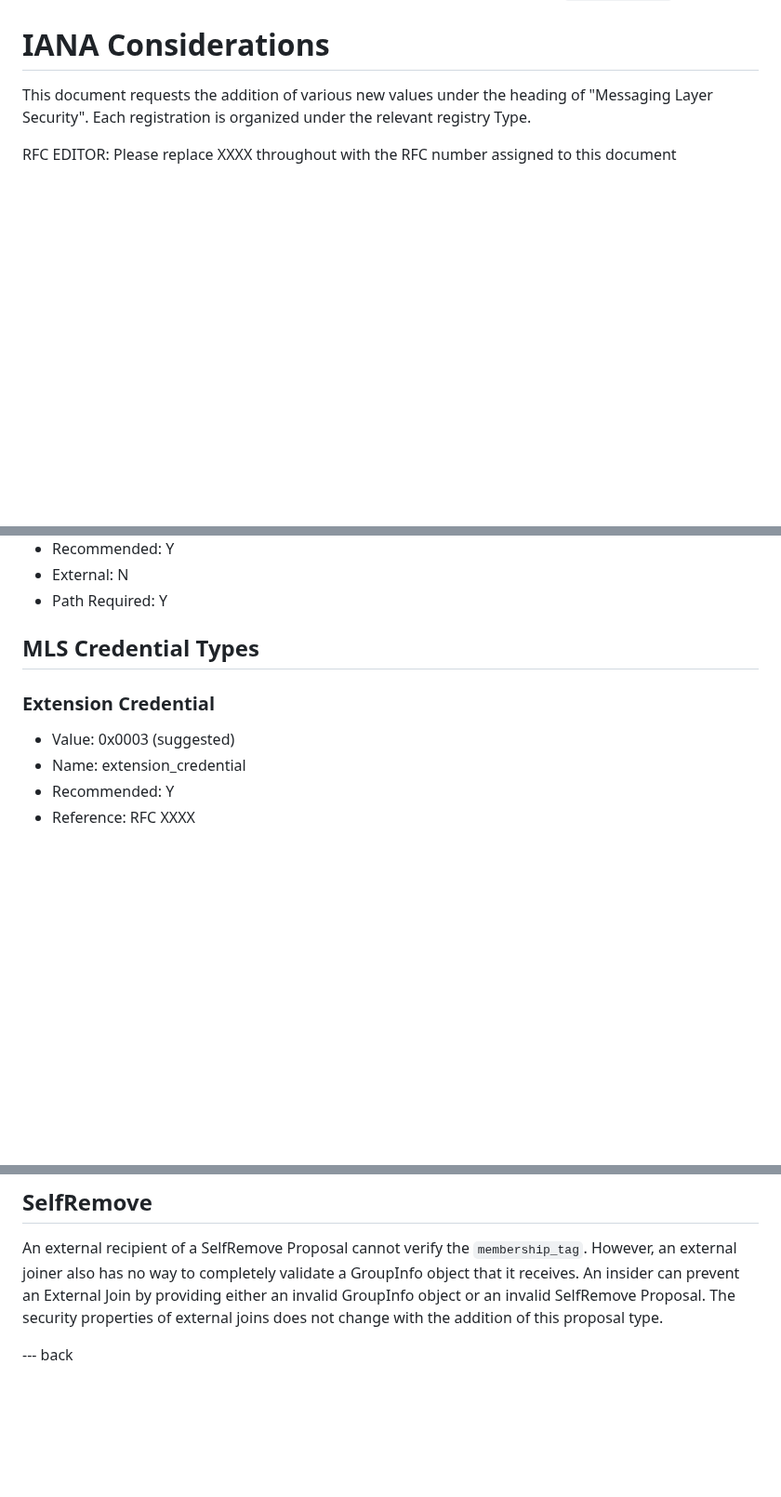
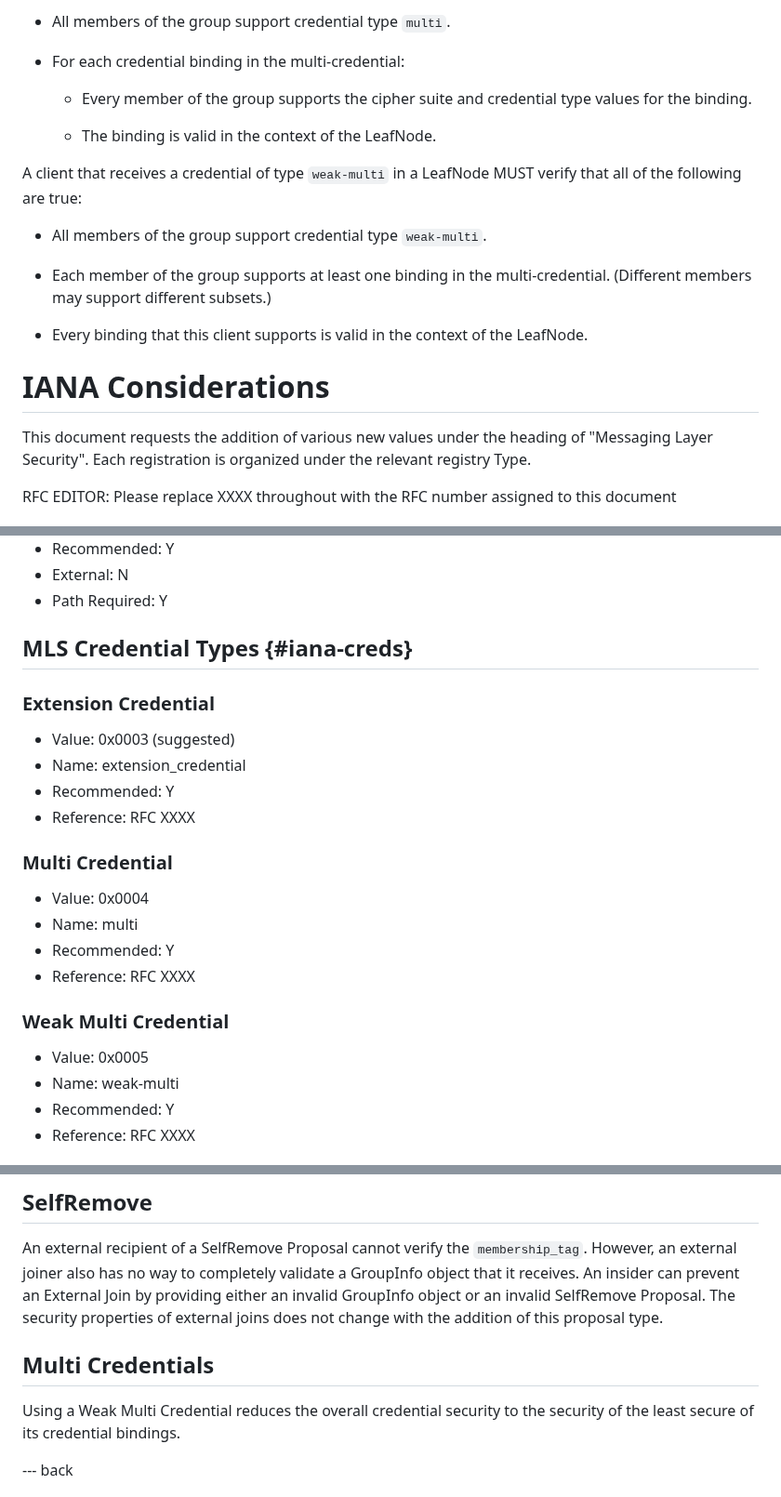
Before and after one commit to mlswg/mls-extensions, a Markdown page: draft-ietf-mls-extensions.md, 3 parts joined by grey strips. Shown at 93% size. Rendered like a GitHub page; blank space fills up the shorter version.

```diff
--- a/draft-ietf-mls-extensions.md
+++ b/draft-ietf-mls-extensions.md
@@ -1283,3 +1362,24 @@ As a result, a LastResort Extension contains the ExtensionType with an empty
+* All members of the group support credential type `multi`.
+
+* For each credential binding in the multi-credential:
+
+  * Every member of the group supports the cipher suite and credential type
+    values for the binding.
+
+  * The binding is valid in the context of the LeafNode.
+
+A client that receives a credential of type `weak-multi` in a LeafNode MUST verify
+that all of the following are true:
+
+* All members of the group support credential type `weak-multi`.
+
+* Each member of the group supports at least one binding in the
+  multi-credential.  (Different members may support different subsets.)
+
+* Every binding that this client supports is valid in the context of the
+  LeafNode.
+
+
 # IANA Considerations
 
 This document requests the addition of various new values under the heading
@@ -1472,12 +1572,26 @@ from a group more efficiently than using a `remove` proposal type, as the
 * External: N
 * Path Required: Y
 
-## MLS Credential Types
+## MLS Credential Types {#iana-creds}
 
 ### Extension Credential
 
 * Value: 0x0003 (suggested)
 * Name: extension_credential
+* Recommended: Y
+* Reference: RFC XXXX
+
+### Multi Credential
+
+* Value: 0x0004
+* Name: multi
+* Recommended: Y
+* Reference: RFC XXXX
+
+### Weak Multi Credential
+
+* Value: 0x0005
+* Name: weak-multi
 * Recommended: Y
 * Reference: RFC XXXX
 
@@ -1533,6 +1647,12 @@ completely validate a GroupInfo object that it receives. An insider
 can prevent an External Join by providing either an invalid GroupInfo object
 or an invalid SelfRemove Proposal. The security properties of external joins
 does not change with the addition of this proposal type.
+
+
+## Multi Credentials
+
+Using a Weak Multi Credential reduces the overall credential security to the
+security of the least secure of its credential bindings.
 
 --- back
 
```
Also changed, not shown: other parts of draft-ietf-mls-extensions.md (+79 -0 lines).
